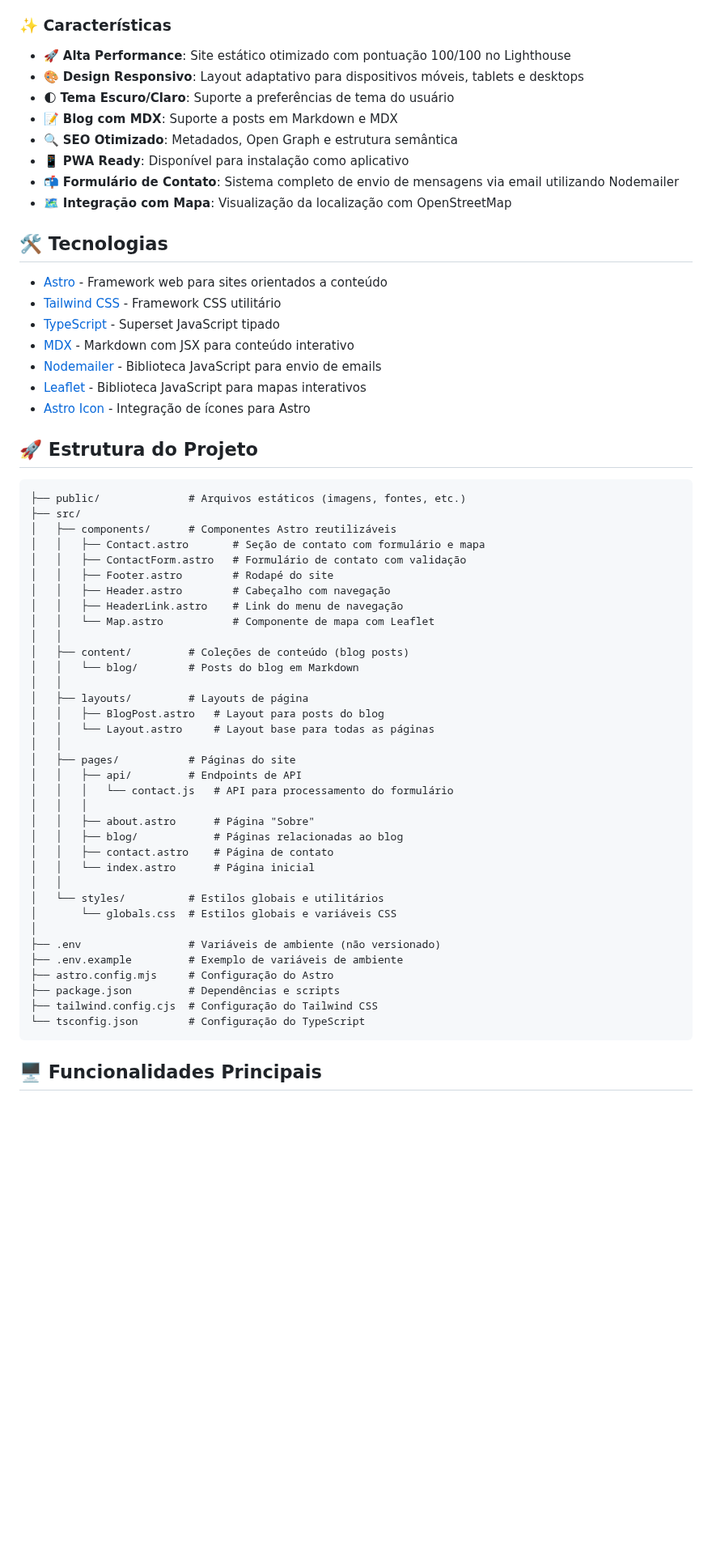
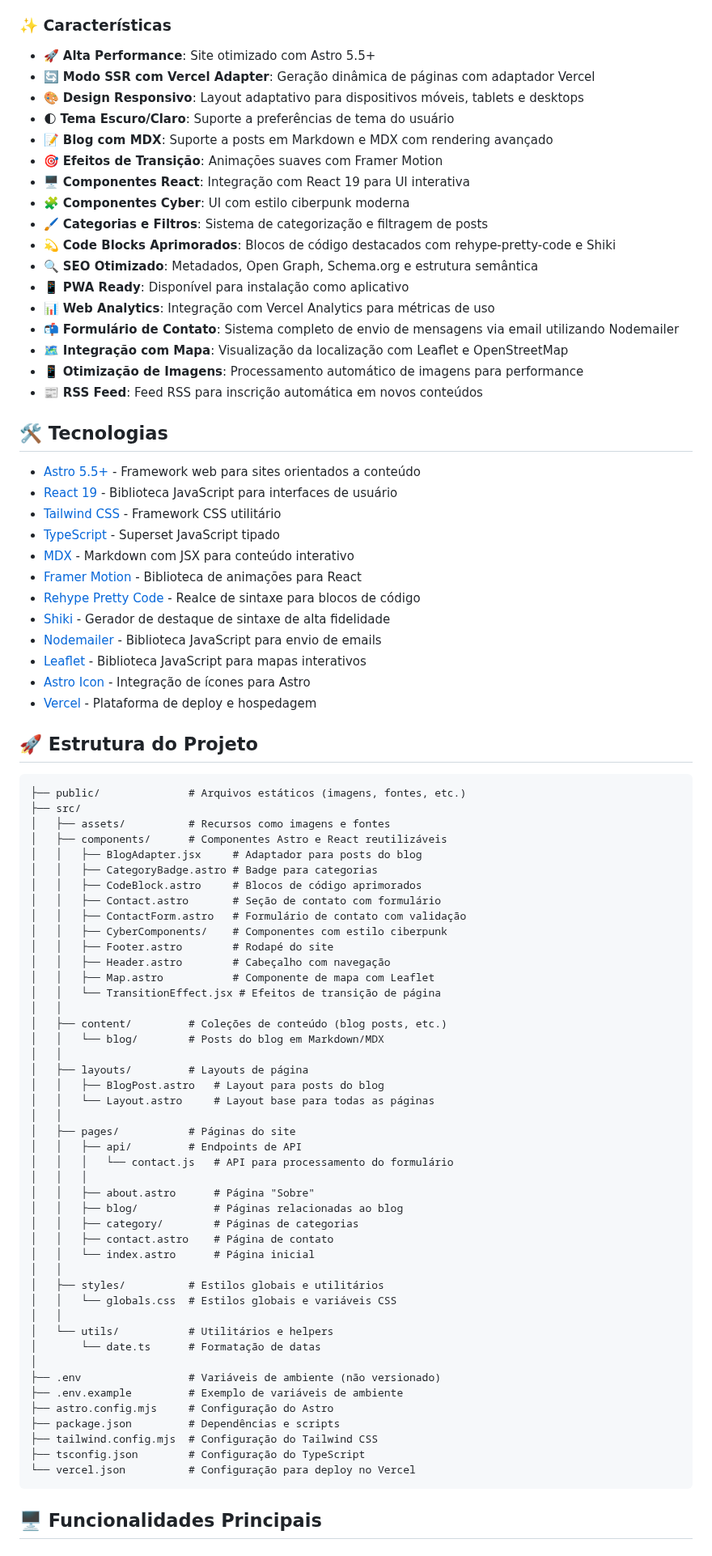
Before and after one commit to gustavo-nomelini/blog-prodbygus, a Markdown page: README.md, the part around one of its changes. Shown at 81% size. Rendered like a GitHub page; blank space fills up the shorter version.

Commit message:
docs: update README with enhanced features, technologies, and improved blog system details

````diff
--- a/README.md
+++ b/README.md
@@ -10,40 +10,59 @@ PRODBYGUS é um blog pessoal com design minimalista e elegante, oferecendo uma e
 
 ### ✨ Características
 
-- 🚀 **Alta Performance**: Site estático otimizado com pontuação 100/100 no Lighthouse
+- 🚀 **Alta Performance**: Site otimizado com Astro 5.5+
+- 🔄 **Modo SSR com Vercel Adapter**: Geração dinâmica de páginas com adaptador Vercel
 - 🎨 **Design Responsivo**: Layout adaptativo para dispositivos móveis, tablets e desktops
 - 🌓 **Tema Escuro/Claro**: Suporte a preferências de tema do usuário
-- 📝 **Blog com MDX**: Suporte a posts em Markdown e MDX
-- 🔍 **SEO Otimizado**: Metadados, Open Graph e estrutura semântica
+- 📝 **Blog com MDX**: Suporte a posts em Markdown e MDX com rendering avançado
+- 🎯 **Efeitos de Transição**: Animações suaves com Framer Motion
+- 🖥️ **Componentes React**: Integração com React 19 para UI interativa
+- 🧩 **Componentes Cyber**: UI com estilo ciberpunk moderna
+- 🖌️ **Categorias e Filtros**: Sistema de categorização e filtragem de posts
+- 💫 **Code Blocks Aprimorados**: Blocos de código destacados com rehype-pretty-code e Shiki
+- 🔍 **SEO Otimizado**: Metadados, Open Graph, Schema.org e estrutura semântica
 - 📱 **PWA Ready**: Disponível para instalação como aplicativo
+- 📊 **Web Analytics**: Integração com Vercel Analytics para métricas de uso
 - 📬 **Formulário de Contato**: Sistema completo de envio de mensagens via email utilizando Nodemailer
-- 🗺️ **Integração com Mapa**: Visualização da localização com OpenStreetMap
+- 🗺️ **Integração com Mapa**: Visualização da localização com Leaflet e OpenStreetMap
+- 📱 **Otimização de Imagens**: Processamento automático de imagens para performance
+- 📰 **RSS Feed**: Feed RSS para inscrição automática em novos conteúdos
 
 ## 🛠️ Tecnologias
 
-- [Astro](https://astro.build/) - Framework web para sites orientados a conteúdo
+- [Astro 5.5+](https://astro.build/) - Framework web para sites orientados a conteúdo
+- [React 19](https://react.dev/) - Biblioteca JavaScript para interfaces de usuário
 - [Tailwind CSS](https://tailwindcss.com/) - Framework CSS utilitário
 - [TypeScript](https://www.typescriptlang.org/) - Superset JavaScript tipado
 - [MDX](https://mdxjs.com/) - Markdown com JSX para conteúdo interativo
+- [Framer Motion](https://www.framer.com/motion/) - Biblioteca de animações para React
+- [Rehype Pretty Code](https://rehype-pretty-code.netlify.app/) - Realce de sintaxe para blocos de código
+- [Shiki](https://shiki.style/) - Gerador de destaque de sintaxe de alta fidelidade
 - [Nodemailer](https://nodemailer.com/) - Biblioteca JavaScript para envio de emails
 - [Leaflet](https://leafletjs.com/) - Biblioteca JavaScript para mapas interativos
 - [Astro Icon](https://github.com/natemoo-re/astro-icon) - Integração de ícones para Astro
+- [Vercel](https://vercel.com/) - Plataforma de deploy e hospedagem
 
 ## 🚀 Estrutura do Projeto
 
 ```text
 ├── public/              # Arquivos estáticos (imagens, fontes, etc.)
 ├── src/
-│   ├── components/      # Componentes Astro reutilizáveis
-│   │   ├── Contact.astro       # Seção de contato com formulário e mapa
+│   ├── assets/          # Recursos como imagens e fontes
+│   ├── components/      # Componentes Astro e React reutilizáveis
+│   │   ├── BlogAdapter.jsx     # Adaptador para posts do blog
+│   │   ├── CategoryBadge.astro # Badge para categorias
+│   │   ├── CodeBlock.astro     # Blocos de código aprimorados
+│   │   ├── Contact.astro       # Seção de contato com formulário
 │   │   ├── ContactForm.astro   # Formulário de contato com validação
+│   │   ├── CyberComponents/    # Componentes com estilo ciberpunk
 │   │   ├── Footer.astro        # Rodapé do site
 │   │   ├── Header.astro        # Cabeçalho com navegação
-│   │   ├── HeaderLink.astro    # Link do menu de navegação
-│   │   └── Map.astro           # Componente de mapa com Leaflet
+│   │   ├── Map.astro           # Componente de mapa com Leaflet
+│   │   └── TransitionEffect.jsx # Efeitos de transição de página
 │   │
-│   ├── content/         # Coleções de conteúdo (blog posts)
-│   │   └── blog/        # Posts do blog em Markdown
+│   ├── content/         # Coleções de conteúdo (blog posts, etc.)
+│   │   └── blog/        # Posts do blog em Markdown/MDX
 │   │
 │   ├── layouts/         # Layouts de página
 │   │   ├── BlogPost.astro   # Layout para posts do blog
@@ -55,18 +74,23 @@ PRODBYGUS é um blog pessoal com design minimalista e elegante, oferecendo uma e
 │   │   │
 │   │   ├── about.astro      # Página "Sobre"
 │   │   ├── blog/            # Páginas relacionadas ao blog
+│   │   ├── category/        # Páginas de categorias
 │   │   ├── contact.astro    # Página de contato
 │   │   └── index.astro      # Página inicial
 │   │
-│   └── styles/          # Estilos globais e utilitários
-│       └── globals.css  # Estilos globais e variáveis CSS
+│   ├── styles/          # Estilos globais e utilitários
+│   │   └── globals.css  # Estilos globais e variáveis CSS
+│   │
+│   └── utils/           # Utilitários e helpers
+│       └── date.ts      # Formatação de datas
 │
 ├── .env                 # Variáveis de ambiente (não versionado)
 ├── .env.example         # Exemplo de variáveis de ambiente
 ├── astro.config.mjs     # Configuração do Astro
 ├── package.json         # Dependências e scripts
-├── tailwind.config.cjs  # Configuração do Tailwind CSS
-└── tsconfig.json        # Configuração do TypeScript
+├── tailwind.config.mjs  # Configuração do Tailwind CSS
+├── tsconfig.json        # Configuração do TypeScript
+└── vercel.json          # Configuração para deploy no Vercel
 ```
 
 ## 🖥️ Funcionalidades Principais
````
Also changed, not shown: other parts of README.md (+42 -7 lines).
